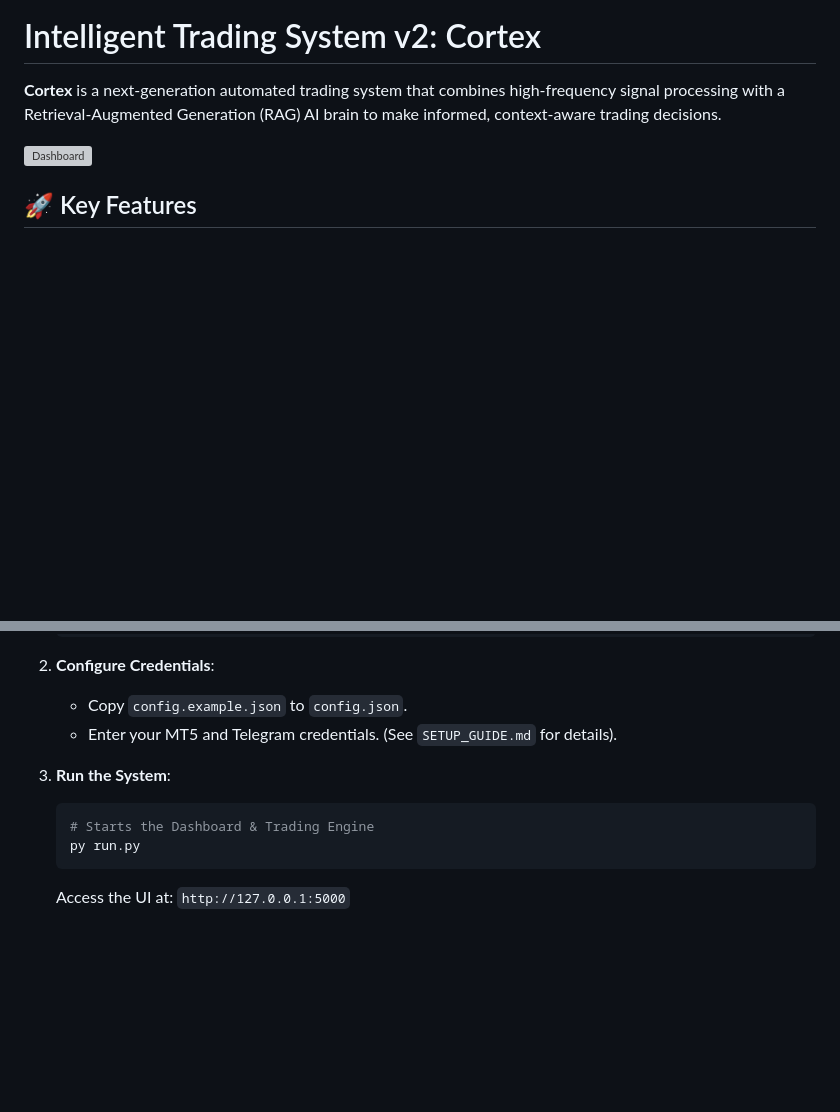
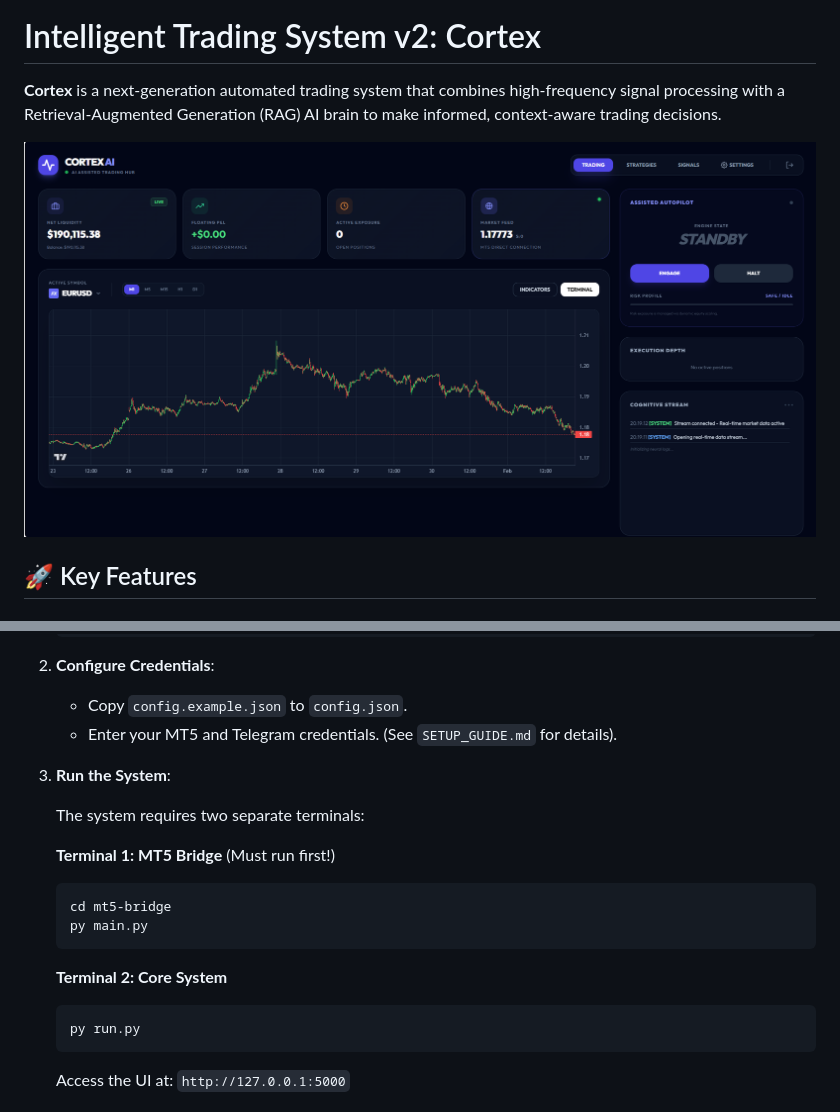
Before and after one commit to cyber-turtle/AI-based-quant, a Markdown page: README.md, 2 parts joined by grey strips. Drawn GitHub-style; pictures changed too: docs/images/image.png (added); blank space fills up the shorter version; grey boxes are pictures that could not be loaded.

````diff
--- a/README.md
+++ b/README.md
@@ -2,7 +2,7 @@
 
 **Cortex** is a next-generation automated trading system that combines high-frequency signal processing with a Retrieval-Augmented Generation (RAG) AI brain to make informed, context-aware trading decisions.
 
-![Dashboard](docs/images/dashboard_preview.png)
+![Dashboard](docs/images/image.png)
 
 ## 🚀 Key Features
 
@@ -61,10 +61,22 @@ graph TD
     - Enter your MT5 and Telegram credentials. (See `SETUP_GUIDE.md` for details).
 
 3.  **Run the System**:
+
+    The system requires two separate terminals:
+
+    **Terminal 1: MT5 Bridge** (Must run first!)
+
     ```bash
-    # Starts the Dashboard & Trading Engine
+    cd mt5-bridge
+    py main.py
+    ```
+
+    **Terminal 2: Core System**
+
+    ```bash
     py run.py
     ```
+
     Access the UI at: `http://127.0.0.1:5000`
 
 ## 🧠 Training & Offline Mode
````
Also changed, not shown: other parts of README.md (+1 -1 lines).
